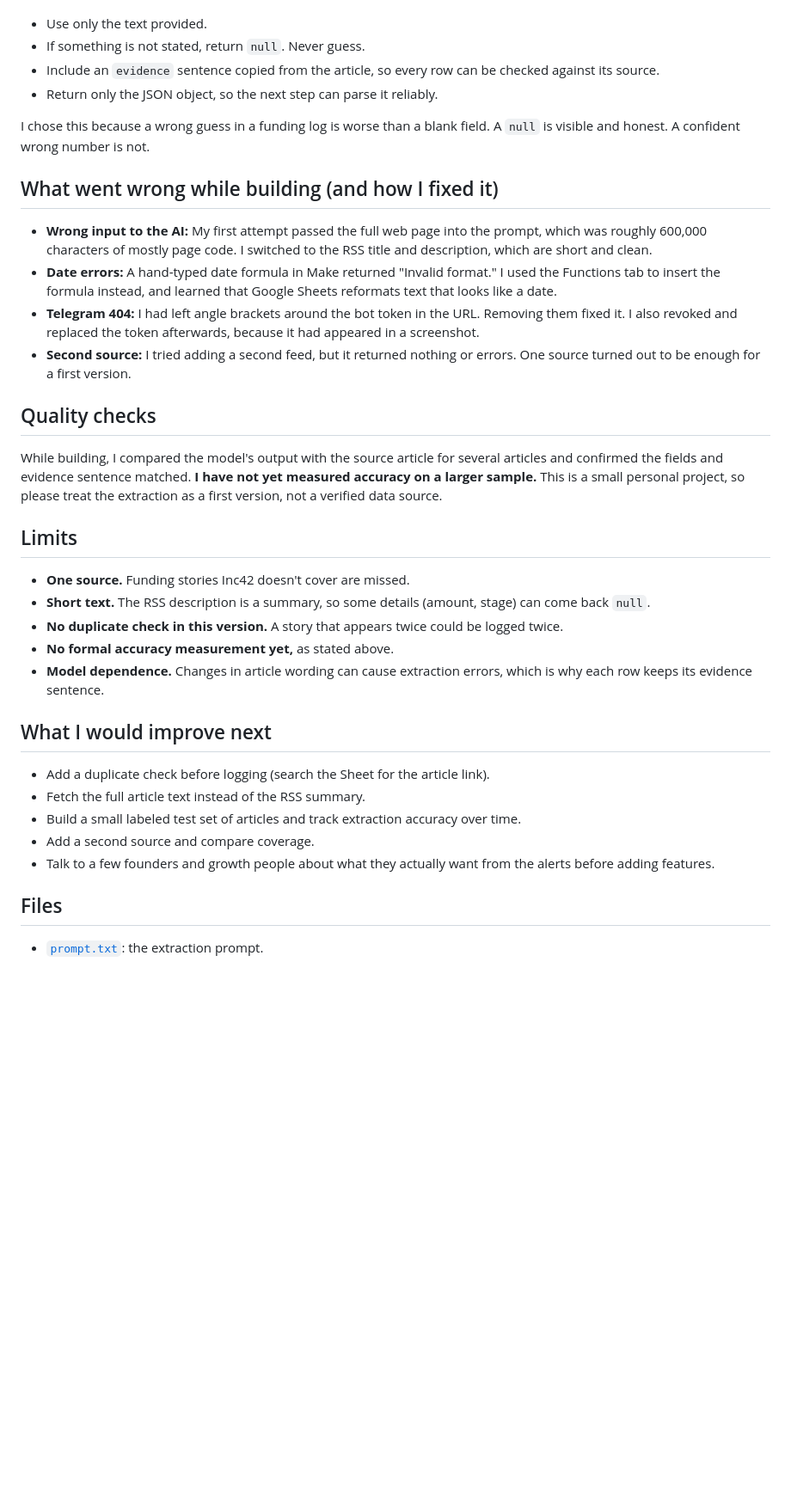
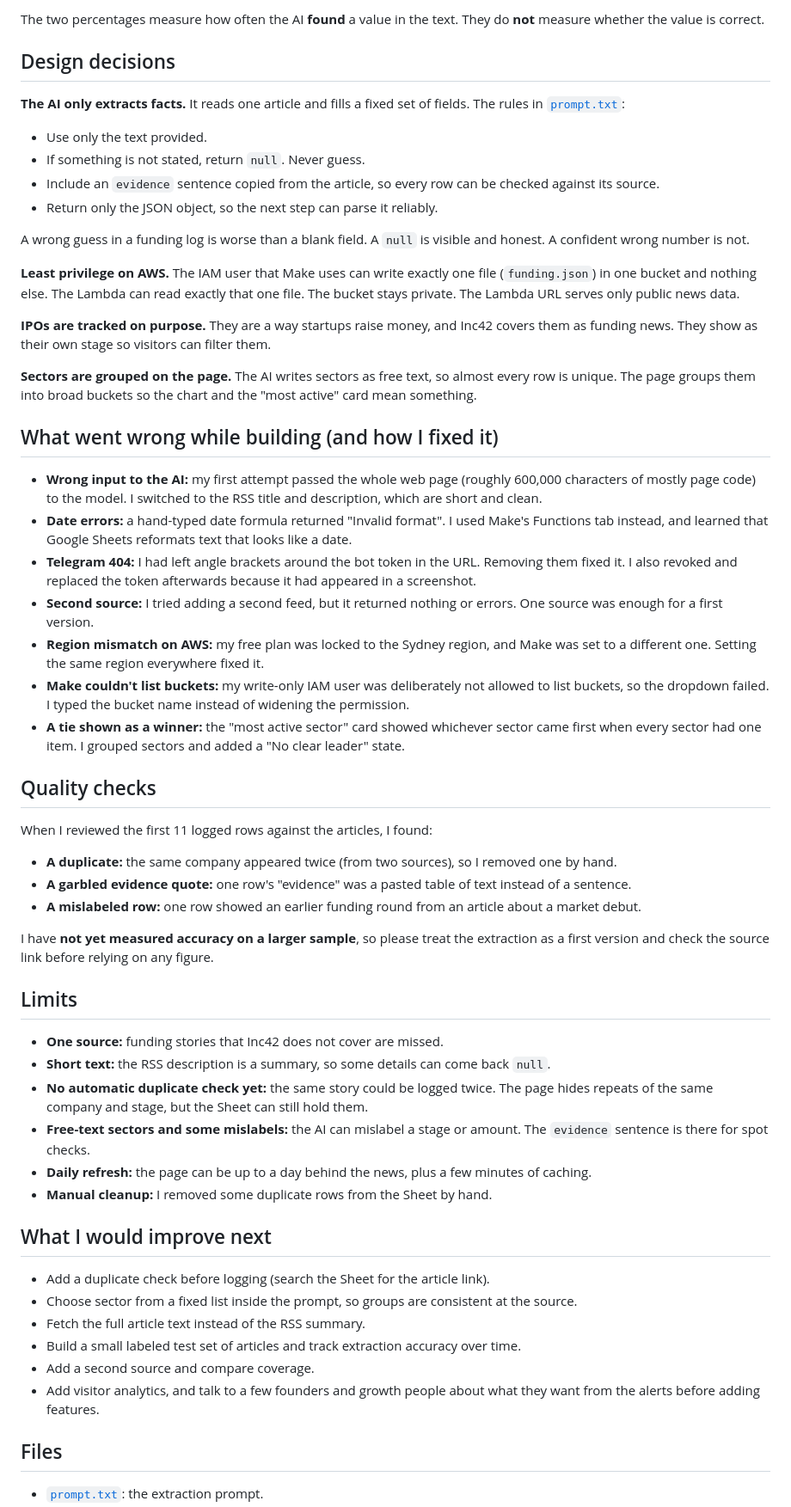
Before and after one commit to adi9999sri/funding-radar, a Markdown page: README.md, the part around the change printed below. Shown: that part at 86% size. GitHub-like rendering; blank space fills up the shorter version.

```diff
--- a/README.md
+++ b/README.md
@@ -34,37 +61,53 @@ The model does not decide what is important or what to send. It reads one articl
+The two percentages measure how often the AI **found** a value in the text. They do **not** measure whether the value is correct.
+
+## Design decisions
+
+**The AI only extracts facts.** It reads one article and fills a fixed set of fields. The rules in [`prompt.txt`](prompt.txt):
 - Use only the text provided.
 - If something is not stated, return `null`. Never guess.
 - Include an `evidence` sentence copied from the article, so every row can be checked against its source.
 - Return only the JSON object, so the next step can parse it reliably.
 
-I chose this because a wrong guess in a funding log is worse than a blank field. A `null` is visible and honest. A confident wrong number is not.
+A wrong guess in a funding log is worse than a blank field. A `null` is visible and honest. A confident wrong number is not.
+
+**Least privilege on AWS.** The IAM user that Make uses can write exactly one file (`funding.json`) in one bucket and nothing else. The Lambda can read exactly that one file. The bucket stays private. The Lambda URL serves only public news data.
+
+**IPOs are tracked on purpose.** They are a way startups raise money, and Inc42 covers them as funding news. They show as their own stage so visitors can filter them.
+
+**Sectors are grouped on the page.** The AI writes sectors as free text, so almost every row is unique. The page groups them into broad buckets so the chart and the "most active" card mean something.
 
 ## What went wrong while building (and how I fixed it)
-
-- **Wrong input to the AI:** My first attempt passed the full web page into the prompt, which was roughly 600,000 characters of mostly page code. I switched to the RSS title and description, which are short and clean.
-- **Date errors:** A hand-typed date formula in Make returned "Invalid format." I used the Functions tab to insert the formula instead, and learned that Google Sheets reformats text that looks like a date.
-- **Telegram 404:** I had left angle brackets around the bot token in the URL. Removing them fixed it. I also revoked and replaced the token afterwards, because it had appeared in a screenshot.
-- **Second source:** I tried adding a second feed, but it returned nothing or errors. One source turned out to be enough for a first version.
+- **Wrong input to the AI:** my first attempt passed the whole web page (roughly 600,000 characters of mostly page code) to the model. I switched to the RSS title and description, which are short and clean.
+- **Date errors:** a hand-typed date formula returned "Invalid format". I used Make's Functions tab instead, and learned that Google Sheets reformats text that looks like a date.
+- **Telegram 404:** I had left angle brackets around the bot token in the URL. Removing them fixed it. I also revoked and replaced the token afterwards because it had appeared in a screenshot.
+- **Second source:** I tried adding a second feed, but it returned nothing or errors. One source was enough for a first version.
+- **Region mismatch on AWS:** my free plan was locked to the Sydney region, and Make was set to a different one. Setting the same region everywhere fixed it.
+- **Make couldn't list buckets:** my write-only IAM user was deliberately not allowed to list buckets, so the dropdown failed. I typed the bucket name instead of widening the permission.
+- **A tie shown as a winner:** the "most active sector" card showed whichever sector came first when every sector had one item. I grouped sectors and added a "No clear leader" state.
 
 ## Quality checks
+When I reviewed the first 11 logged rows against the articles, I found:
+- **A duplicate:** the same company appeared twice (from two sources), so I removed one by hand.
+- **A garbled evidence quote:** one row's "evidence" was a pasted table of text instead of a sentence.
+- **A mislabeled row:** one row showed an earlier funding round from an article about a market debut.
 
-While building, I compared the model's output with the source article for several articles and confirmed the fields and evidence sentence matched. **I have not yet measured accuracy on a larger sample.** This is a small personal project, so please treat the extraction as a first version, not a verified data source.
+I have **not yet measured accuracy on a larger sample**, so please treat the extraction as a first version and check the source link before relying on any figure.
 
 ## Limits
-
-- **One source.** Funding stories Inc42 doesn't cover are missed.
-- **Short text.** The RSS description is a summary, so some details (amount, stage) can come back `null`.
-- **No duplicate check in this version.** A story that appears twice could be logged twice.
-- **No formal accuracy measurement yet,** as stated above.
-- **Model dependence.** Changes in article wording can cause extraction errors, which is why each row keeps its evidence sentence.
+- **One source:** funding stories that Inc42 does not cover are missed.
+- **Short text:** the RSS description is a summary, so some details can come back `null`.
+- **No automatic duplicate check yet:** the same story could be logged twice. The page hides repeats of the same company and stage, but the Sheet can still hold them.
+- **Free-text sectors and some mislabels:** the AI can mislabel a stage or amount. The `evidence` sentence is there for spot checks.
+- **Daily refresh:** the page can be up to a day behind the news, plus a few minutes of caching.
+- **Manual cleanup:** I removed some duplicate rows from the Sheet by hand.
 
 ## What I would improve next
-
 - Add a duplicate check before logging (search the Sheet for the article link).
+- Choose sector from a fixed list inside the prompt, so groups are consistent at the source.
 - Fetch the full article text instead of the RSS summary.
 - Build a small labeled test set of articles and track extraction accuracy over time.
 - Add a second source and compare coverage.
-- Talk to a few founders and growth people about what they actually want from the alerts before adding features.
+- Add visitor analytics, and talk to a few founders and growth people about what they want from the alerts before adding features.
 
 ## Files
-
 - [`prompt.txt`](prompt.txt): the extraction prompt.
```
Also changed, not shown: other parts of README.md (+49 -19 lines), LivePage_Project1.png (added), MakeScenario2_Dashboard_Project1.png.png (added).
